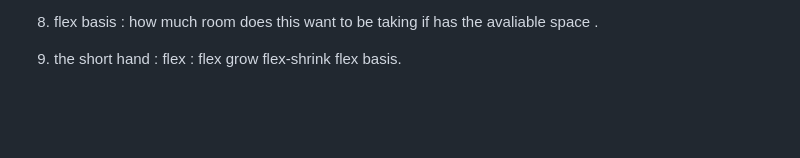
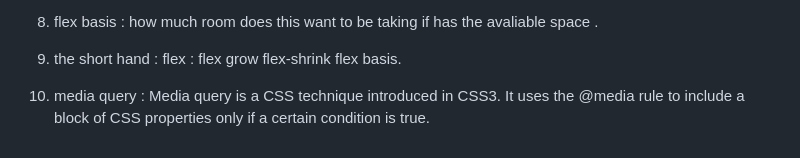
Before and after one commit to 0d-1N/conquering-responsive-layouts, a Markdown page: README.md, the part around the change. Drawn GitHub-style; blank space fills up the shorter version.

Commit message:
add new note

```diff
--- a/README.md
+++ b/README.md
@@ -87,3 +87,6 @@ how much room does this want to be taking if has the avaliable space .
 
 9. the short hand :
 flex : flex grow flex-shrink flex basis.
+
+10. media query :
+Media query is a CSS technique introduced in CSS3. It uses the @media rule to include a block of CSS properties only if a certain condition is true.
```
